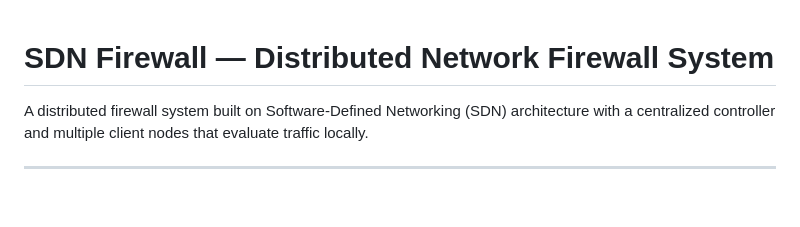
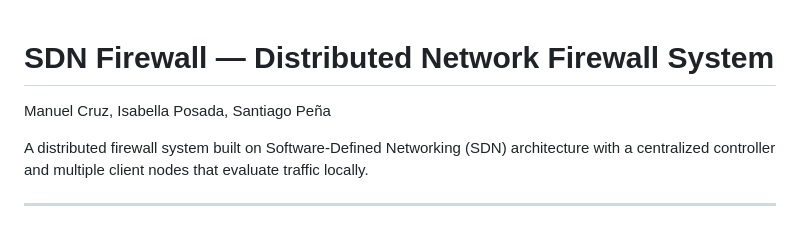
Before and after one commit to ManuelCrzUR/Proyecto-Redes-de-Computadores, a Markdown page: README.md, the part around the change. Rendered like a GitHub page; blank space fills up the shorter version.

Commit message:
Add authors to README.md

```diff
--- a/README.md
+++ b/README.md
@@ -1,4 +1,6 @@
 # SDN Firewall — Distributed Network Firewall System
+
+Manuel Cruz, Isabella Posada, Santiago Peña
 
 A distributed firewall system built on Software-Defined Networking (SDN) architecture with a centralized controller and multiple client nodes that evaluate traffic locally.
 
```
